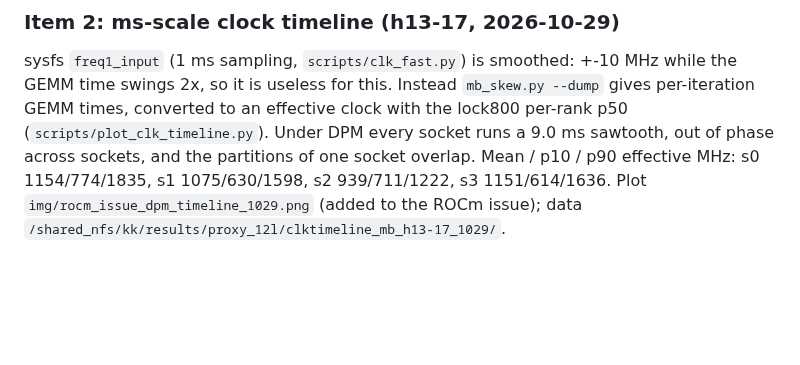
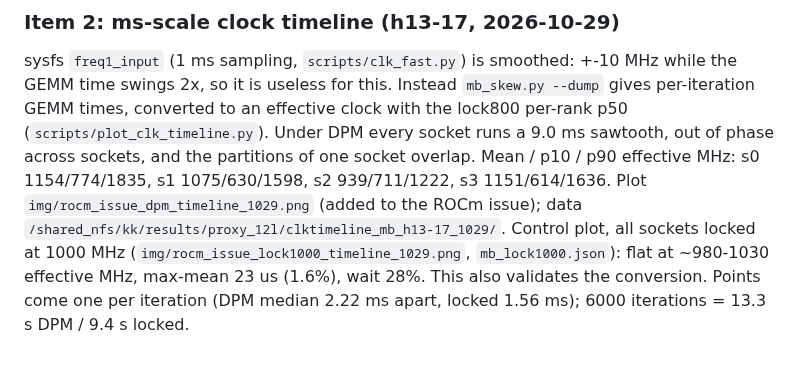
Before and after one commit to kkHuang-amd/claude-skills, a Markdown page: proxy-moe/OPT_h13-17_1029.md, the part around the change. Rendered like a GitHub page; blank space fills up the shorter version.

```diff
--- a/proxy-moe/OPT_h13-17_1029.md
+++ b/proxy-moe/OPT_h13-17_1029.md
@@ -214,3 +214,6 @@ this. Instead `mb_skew.py --dump` gives per-iteration GEMM times, converted to a
 (`scripts/plot_clk_timeline.py`). Under DPM every socket runs a 9.0 ms sawtooth, out of phase across sockets, and the partitions of
 one socket overlap. Mean / p10 / p90 effective MHz: s0 1154/774/1835, s1 1075/630/1598, s2 939/711/1222, s3 1151/614/1636.
 Plot `img/rocm_issue_dpm_timeline_1029.png` (added to the ROCm issue); data `/shared_nfs/kk/results/proxy_12l/clktimeline_mb_h13-17_1029/`.
+Control plot, all sockets locked at 1000 MHz (`img/rocm_issue_lock1000_timeline_1029.png`, `mb_lock1000.json`): flat at ~980-1030
+effective MHz, max-mean 23 us (1.6%), wait 28%. This also validates the conversion. Points come one per iteration (DPM median
+2.22 ms apart, locked 1.56 ms); 6000 iterations = 13.3 s DPM / 9.4 s locked.
```
Also changed, not shown: proxy-moe/ROCM_ISSUE_dpm_socket_desync_1029.md (+12 -0 lines), proxy-moe/img/rocm_issue_dpm_timeline_1029.png, proxy-moe/img/rocm_issue_lock1000_timeline_1029.png (added), 1 other file.
